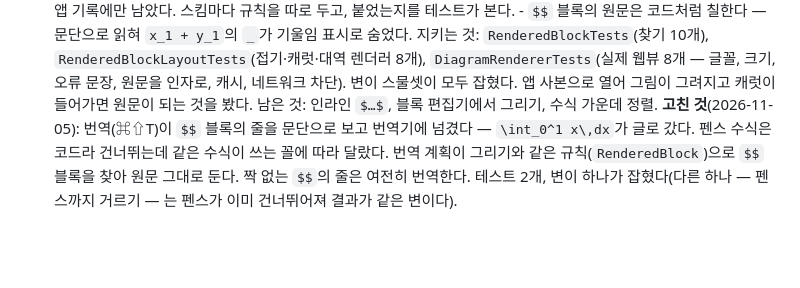
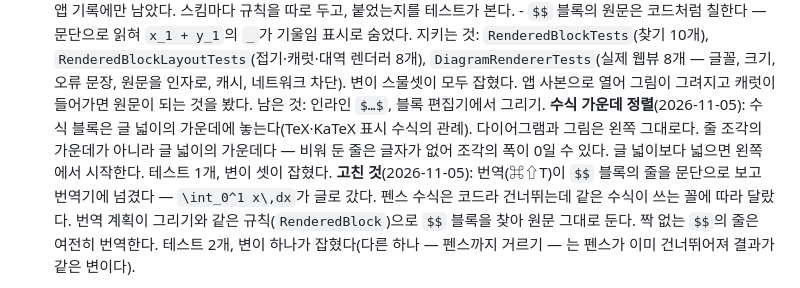
Before and after one commit to ddiiwoong/madi, a Markdown page: TODO.md, the part around the change. GitHub-like rendering; blank space fills up the shorter version.

Commit message:
수식 블록을 글 넓이의 가운데에 놓는다
TeX·KaTeX 표시 수식의 관례. 다이어그램과 그림은 왼쪽 그대로다. 줄 조각이 아니라 글 넓이의
가운데다 — 비워 둔 줄은 글자가 없어 조각의 폭이 0일 수 있다. 글 넓이보다 넓으면 왼쪽에서 시작한다.

테스트 1개, 변이 셋이 잡혔다. docs/images/diagrams.png를 다시 그렸다.

```diff
--- a/TODO.md
+++ b/TODO.md
@@ -482,7 +482,10 @@ crate 목록으로 확인한 목록이다. 메뉴 13개 중 9개는 넣었고 **
       `DiagramRendererTests`(실제 웹뷰 8개 — 글꼴, 크기, 오류 문장, 원문을 인자로, 캐시, 네트워크
       차단). 변이 스물셋이 모두 잡혔다. 앱 사본으로 열어 그림이 그려지고 캐럿이 들어가면 원문이 되는
       것을 봤다.
-      남은 것: 인라인 `$…$`, 블록 편집기에서 그리기, 수식 가운데 정렬.
+      남은 것: 인라인 `$…$`, 블록 편집기에서 그리기.
+      **수식 가운데 정렬**(2026-11-05): 수식 블록은 글 넓이의 가운데에 놓는다(TeX·KaTeX 표시 수식의
+      관례). 다이어그램과 그림은 왼쪽 그대로다. 줄 조각의 가운데가 아니라 글 넓이의 가운데다 — 비워 둔 줄은
+      글자가 없어 조각의 폭이 0일 수 있다. 글 넓이보다 넓으면 왼쪽에서 시작한다. 테스트 1개, 변이 셋이 잡혔다.
       **고친 것**(2026-11-05): 번역(⌘⇧T)이 `$$` 블록의 줄을 문단으로 보고 번역기에 넘겼다 —
       `\int_0^1 x\,dx`가 글로 갔다. 펜스 수식은 코드라 건너뛰는데 같은 수식이 쓰는 꼴에 따라 달랐다.
       번역 계획이 그리기와 같은 규칙(`RenderedBlock`)으로 `$$` 블록을 찾아 원문 그대로 둔다.
```
Also changed, not shown: docs/building.md (+1 -1 lines), docs/features.md (+2 -2 lines), docs/images/diagrams.png, 3 other files.
